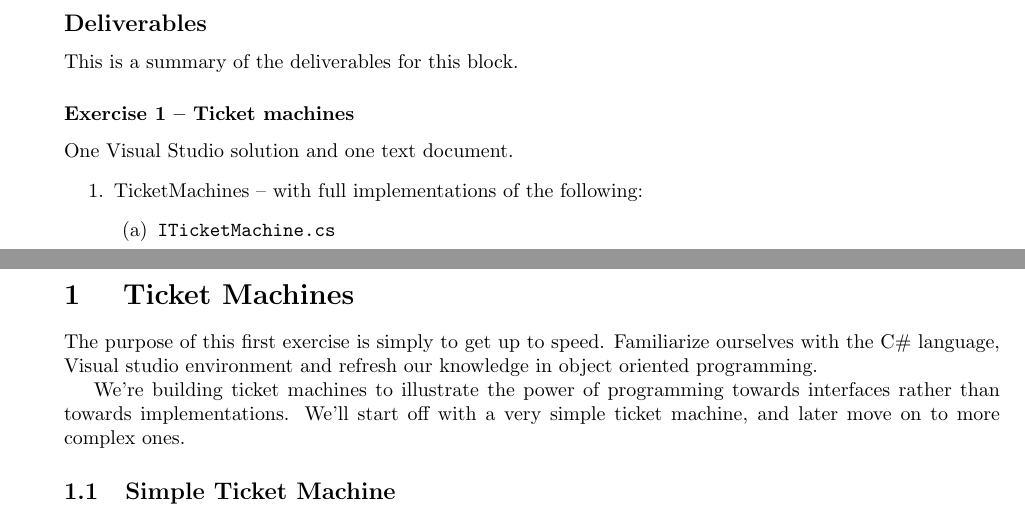
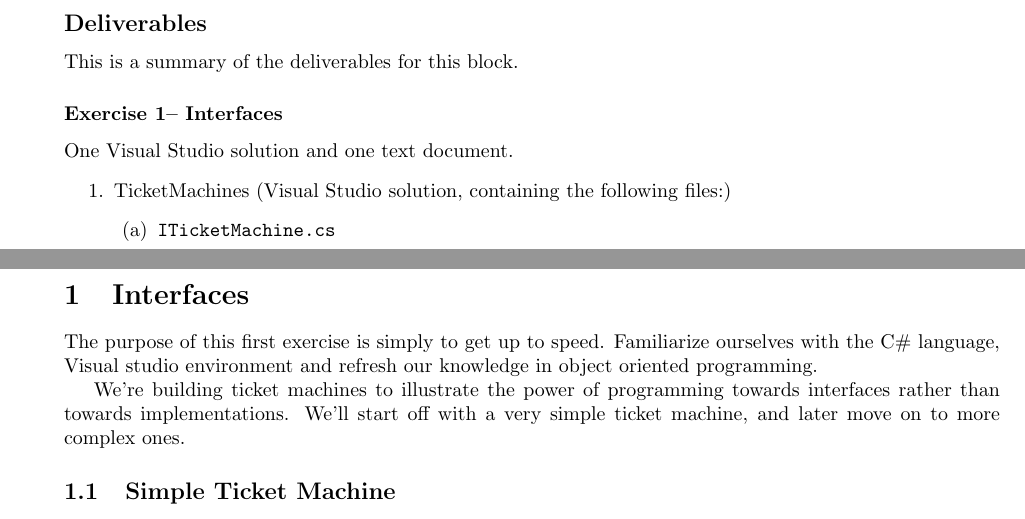
Before and after one commit to uu-im/software-engineering-labs, a LaTeX document (block1/block1.tex): two parts of pages 2 and 3 of 13, joined at a grey line, cut so that both start at the same text. Compiled offline with pdfLaTeX.

Commit message:
Rename TicketMachines exercise to Interfaces, so to follow the convention of naming the topic rather than the contents

```diff
--- a/block1/block1.tex
+++ b/block1/block1.tex
@@ -85,10 +85,10 @@ In this first block we'll refresh our object oriented skills and dive into conce
 \subsection*{Deliverables}
 This is a summary of the deliverables for this block.
 
-\subsubsection*{Exercise 1 -- Ticket machines}
+\subsubsection*{Exercise 1-- Interfaces}
 One Visual Studio solution and one text document.
 \begin{enumerate}
-  \item TicketMachines -- with full implementations of the following:
+  \item TicketMachines (Visual Studio solution, containing the following files:)
   \begin{enumerate}
     \item \texttt{ITicketMachine.cs}
     \item \texttt{TicketMachine.cs}
@@ -120,7 +120,7 @@ One Visual Studio solution and one diagram.
 
 \setcounter{stepcounter}{0}
 \pagebreak
-\section{ Ticket Machines }
+\section{Interfaces}
 The purpose of this first exercise is simply to get up to speed. Familiarize ourselves with the C\# language, Visual studio environment and refresh our knowledge in object oriented programming.
 
 We're building ticket machines to illustrate the power of programming towards interfaces rather than towards implementations. We'll start off with a very simple ticket machine, and later move on to more complex ones.
```
